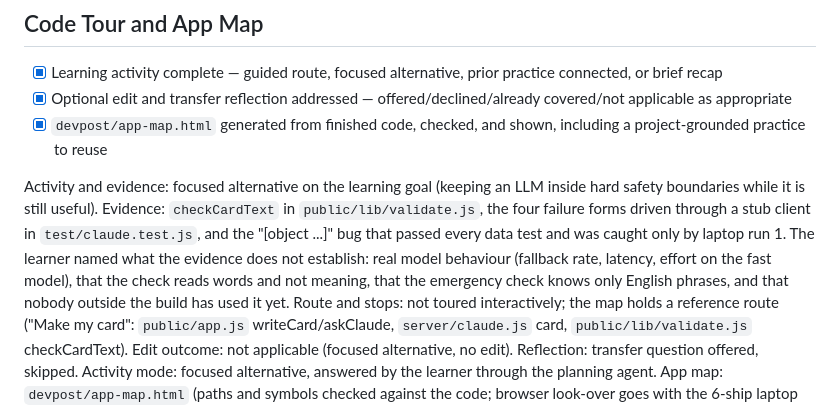
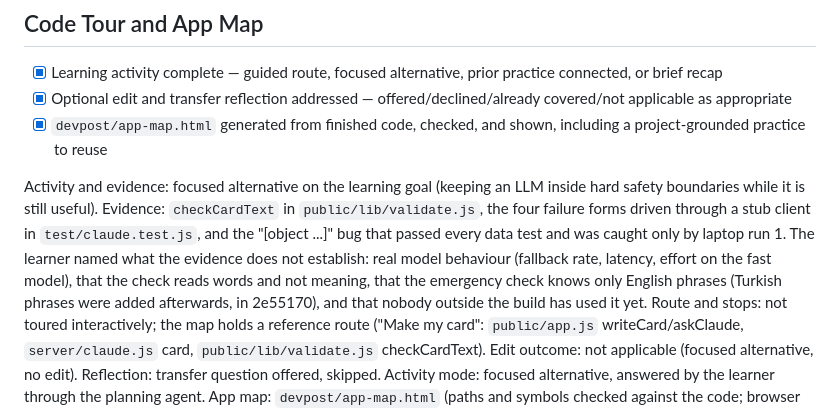
Before and after one commit to tunapro1234/before-the-shake, a Markdown page: devpost/checklist.md, the part around the change. Drawn GitHub-style.

Commit message:
Note that Turkish emergency phrases came later in the checklist
Co-Authored-By: Claude Opus 5.5 <noreply@anthropic.com>

```diff
--- a/devpost/checklist.md
+++ b/devpost/checklist.md
@@ -87,7 +87,7 @@ Build mode: fast (learner choice, stated in `1-start` and confirmed at the start
 - [x] Optional edit and transfer reflection addressed — offered/declined/already covered/not applicable as appropriate
 - [x] `devpost/app-map.html` generated from finished code, checked, and shown, including a project-grounded practice to reuse
 
-Activity and evidence: focused alternative on the learning goal (keeping an LLM inside hard safety boundaries while it is still useful). Evidence: `checkCardText` in `public/lib/validate.js`, the four failure forms driven through a stub client in `test/claude.test.js`, and the "[object ...]" bug that passed every data test and was caught only by laptop run 1. The learner named what the evidence does not establish: real model behaviour (fallback rate, latency, effort on the fast model), that the check reads words and not meaning, that the emergency check knows only English phrases, and that nobody outside the build has used it yet.
+Activity and evidence: focused alternative on the learning goal (keeping an LLM inside hard safety boundaries while it is still useful). Evidence: `checkCardText` in `public/lib/validate.js`, the four failure forms driven through a stub client in `test/claude.test.js`, and the "[object ...]" bug that passed every data test and was caught only by laptop run 1. The learner named what the evidence does not establish: real model behaviour (fallback rate, latency, effort on the fast model), that the check reads words and not meaning, that the emergency check knows only English phrases (Turkish phrases were added afterwards, in 2e55170), and that nobody outside the build has used it yet.
 Route and stops: not toured interactively; the map holds a reference route ("Make my card": `public/app.js` writeCard/askClaude, `server/claude.js` card, `public/lib/validate.js` checkCardText).
 Edit outcome: not applicable (focused alternative, no edit).
 Reflection: transfer question offered, skipped.
```
